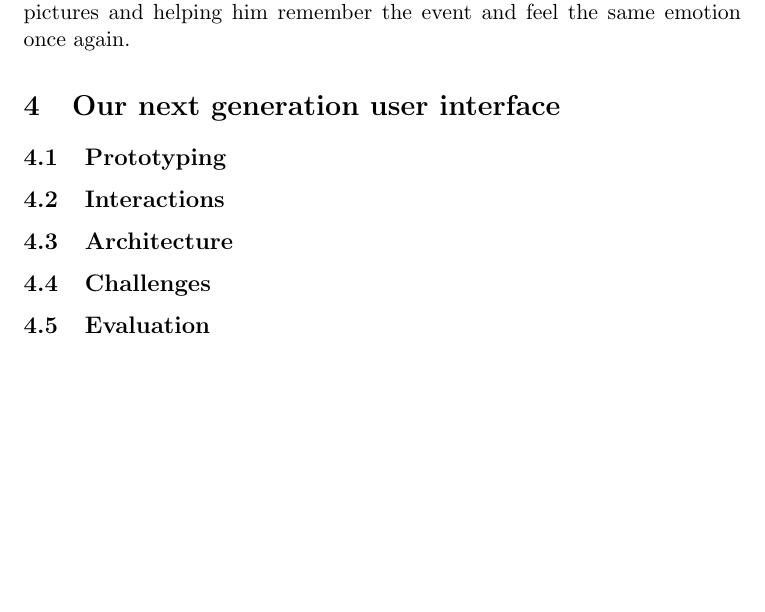
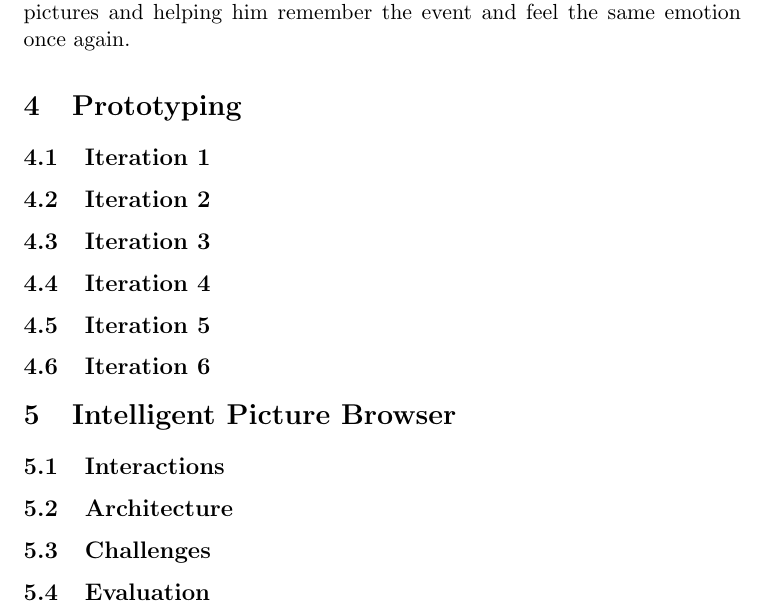
Before and after one commit to PierreGe/VR-Picture-Browser, a LaTeX document (report/final/report.tex): part of page 2 of 2, cut so that both start at the same text, the shorter picture padded with empty space. Compiled offline with pdfLaTeX.

Commit message:
[add] stuff to the report

```diff
--- a/report/final/report.tex
+++ b/report/final/report.tex
@@ -47,8 +47,37 @@ The usability of this project is going to be as much as straightforward as possi
 
 The main goal is to make the user relive the moment immortalized by the pictures and helping him remember the event and feel the same emotion once again.
 
-\section{Our next generation user interface}
-\subsection{Prototyping}
+\section{Prototyping}
+
+\subsection{Iteration 1}
+
+%define problem/need and how our system is going to solve it and technologies used
+
+\subsection{Iteration 2}
+
+% define the requirements
+
+\subsection{Iteration 3}
+
+% getting a prototype where all technologies work separately (low-fidelity)
+
+\subsection{Iteration 4}
+
+% gettin a prototype where all techno work together
+
+\subsection{Iteration 5}
+
+% improvement to techno (or and and, image around, minors)
+
+\subsection{Iteration 6}
+
+% improvement (display of tag suggestion, pictures moving toward a farther, selecting pictures, moving upward and downward, minor)
+
+% evaluation
+
+
+\section{Intelligent Picture Browser}
+
 
 % first clearly defined product wanted and requirement, iterative evolutionary prototyping with refinement PoC until an evaluted final product, we followed the init gant chart
 
```
